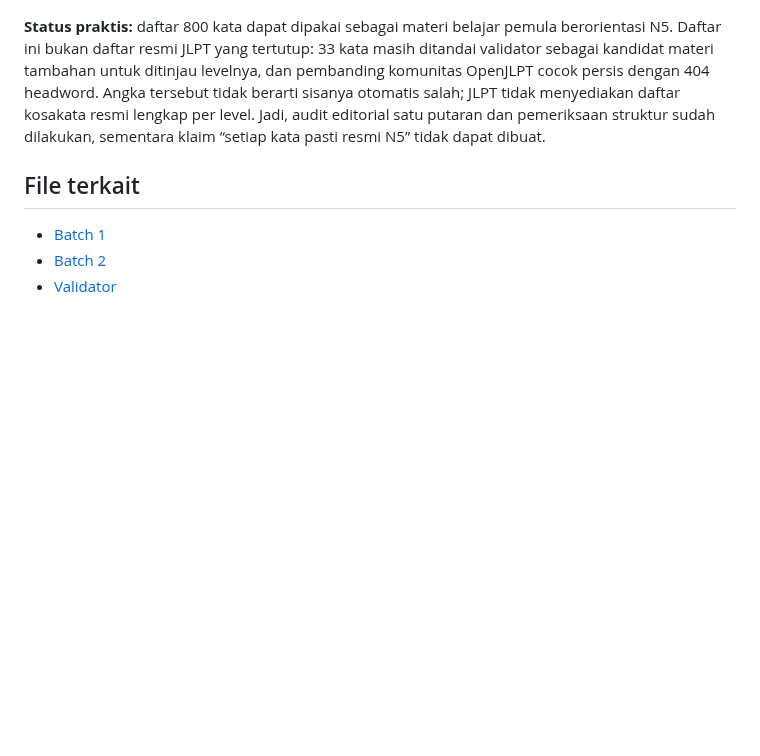
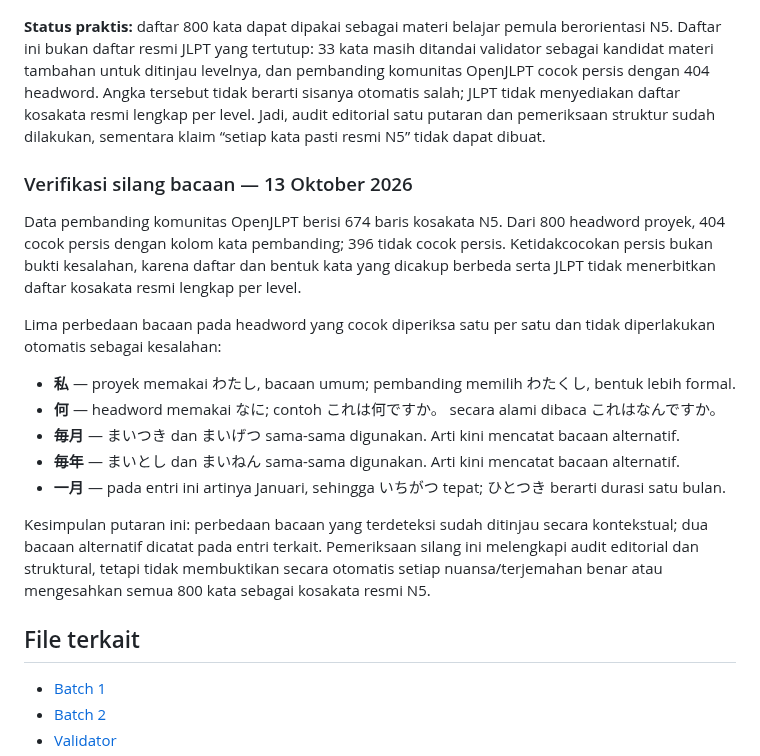
Before and after one commit to riyargb/Belajar-Pemrograman, a Markdown page: reports/audit-n5-vocabulary.md, the part around the change. GitHub-like rendering; blank space fills up the shorter version.

Commit message:
Document contextual N5 reading cross-check results

```diff
--- a/reports/audit-n5-vocabulary.md
+++ b/reports/audit-n5-vocabulary.md
@@ -168,6 +168,21 @@ Makna **戸** juga sudah diperluas menjadi “pintu; daun pintu”, bukan hanya
 
 **Status praktis:** daftar 800 kata dapat dipakai sebagai materi belajar pemula berorientasi N5. Daftar ini bukan daftar resmi JLPT yang tertutup: 33 kata masih ditandai validator sebagai kandidat materi tambahan untuk ditinjau levelnya, dan pembanding komunitas OpenJLPT cocok persis dengan 404 headword. Angka tersebut tidak berarti sisanya otomatis salah; JLPT tidak menyediakan daftar kosakata resmi lengkap per level. Jadi, audit editorial satu putaran dan pemeriksaan struktur sudah dilakukan, sementara klaim “setiap kata pasti resmi N5” tidak dapat dibuat.
 
+
+### Verifikasi silang bacaan — 13 Oktober 2026
+
+Data pembanding komunitas OpenJLPT berisi 674 baris kosakata N5. Dari 800 headword proyek, 404 cocok persis dengan kolom kata pembanding; 396 tidak cocok persis. Ketidakcocokan persis bukan bukti kesalahan, karena daftar dan bentuk kata yang dicakup berbeda serta JLPT tidak menerbitkan daftar kosakata resmi lengkap per level.
+
+Lima perbedaan bacaan pada headword yang cocok diperiksa satu per satu dan tidak diperlakukan otomatis sebagai kesalahan:
+
+- **私** — proyek memakai わたし, bacaan umum; pembanding memilih わたくし, bentuk lebih formal.
+- **何** — headword memakai なに; contoh これは何ですか。 secara alami dibaca これはなんですか。
+- **毎月** — まいつき dan まいげつ sama-sama digunakan. Arti kini mencatat bacaan alternatif.
+- **毎年** — まいとし dan まいねん sama-sama digunakan. Arti kini mencatat bacaan alternatif.
+- **一月** — pada entri ini artinya Januari, sehingga いちがつ tepat; ひとつき berarti durasi satu bulan.
+
+Kesimpulan putaran ini: perbedaan bacaan yang terdeteksi sudah ditinjau secara kontekstual; dua bacaan alternatif dicatat pada entri terkait. Pemeriksaan silang ini melengkapi audit editorial dan struktural, tetapi tidak membuktikan secara otomatis setiap nuansa/terjemahan benar atau mengesahkan semua 800 kata sebagai kosakata resmi N5.
+
 ## File terkait
 
 - [Batch 1](../data/vocabulary-n5-batch1.js)
```
